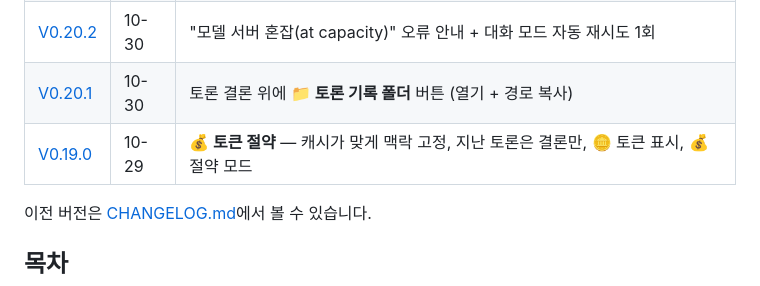
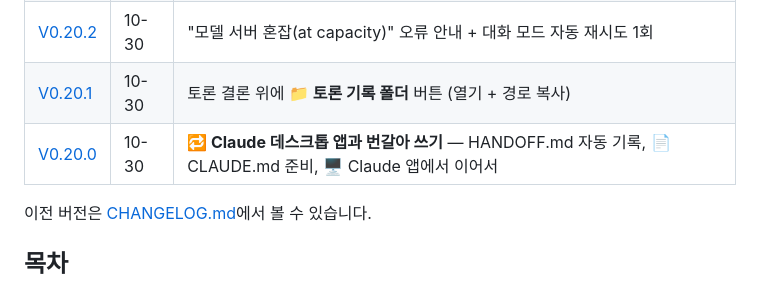
Before and after one commit to eunjae-p/AI-Council, a Markdown page: README.md, the part around the change. Rendered like a GitHub page.

Commit message:
README: 최근 업데이트 표 정리
Co-Authored-By: Claude Opus 5.5 <noreply@anthropic.com>
Claude-Session: https://claude.ai/code/session_01H2VH1givjPDZ9uyME8j9s8

```diff
--- a/README.md
+++ b/README.md
@@ -15,7 +15,7 @@
 | [V0.21.0](CHANGELOG.md#v0210-2026-11-02) | 11-02 | 토론·작업 **과정은 위(접힘), 🏁 최종 결과는 마지막**, 검토 후 자동 재수정 없앰 → **🔧 지적 반영하기** |
 | [V0.20.2](CHANGELOG.md#v0202-2026-10-30) | 10-30 | "모델 서버 혼잡(at capacity)" 오류 안내 + 대화 모드 자동 재시도 1회 |
 | [V0.20.1](CHANGELOG.md#v0201-2026-10-30) | 10-30 | 토론 결론 위에 **📁 토론 기록 폴더** 버튼 (열기 + 경로 복사) |
-| [V0.19.0](CHANGELOG.md#v0190-2026-10-29) | 10-29 | **💰 토큰 절약** — 캐시가 맞게 맥락 고정, 지난 토론은 결론만, 🪙 토큰 표시, 💰 절약 모드 |
+| [V0.20.0](CHANGELOG.md#v0200-2026-10-30) | 10-30 | **🔁 Claude 데스크톱 앱과 번갈아 쓰기** — HANDOFF.md 자동 기록, 📄 CLAUDE.md 준비, 🖥 Claude 앱에서 이어서 |
 
 이전 버전은 [CHANGELOG.md](CHANGELOG.md)에서 볼 수 있습니다.
 
```
